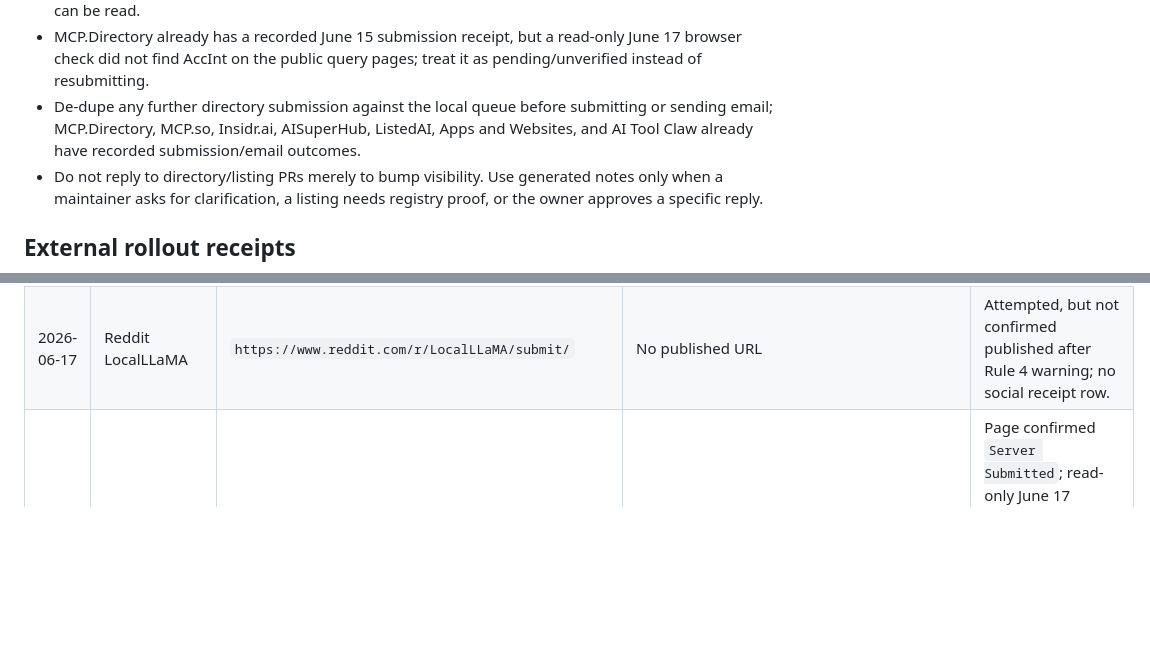
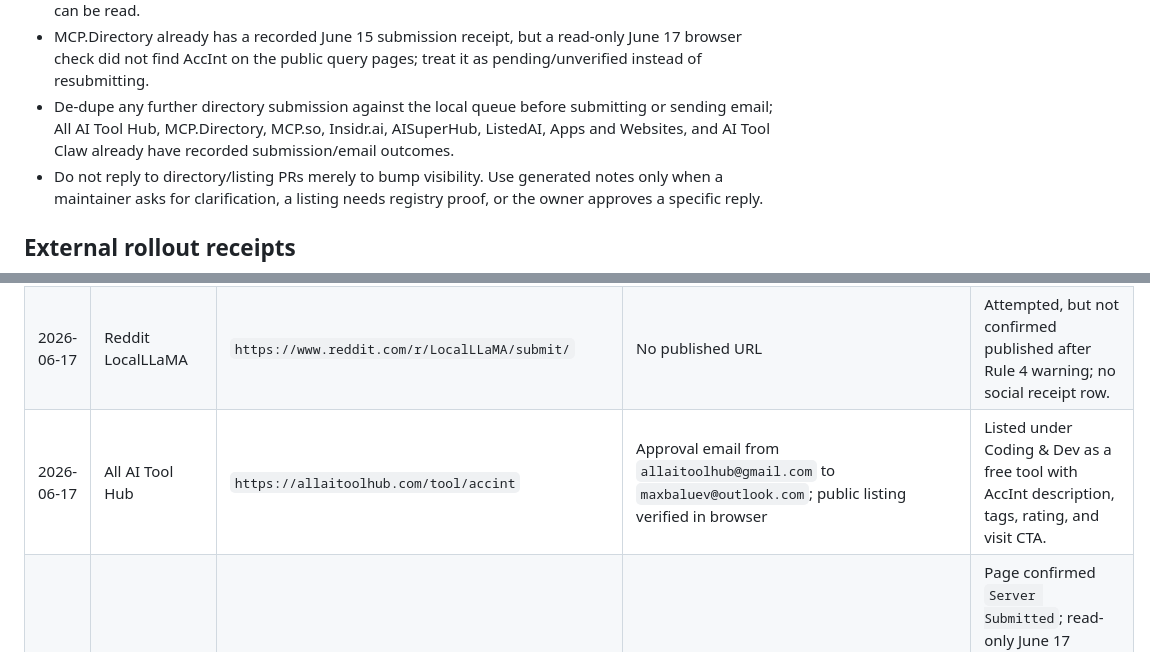
Before and after one commit to maxbaluev/accreted-intelligence, a Markdown page: docs/ops/growth-report.md, 2 parts joined by grey strips. GitHub-like rendering; blank space fills up the shorter version.

Commit message:
docs: record all ai tool hub listing
Co-authored-by: AccInt <accint@accint.xyz>
Built-with: AccInt https://accint.xyz

```diff
--- a/docs/ops/growth-report.md
+++ b/docs/ops/growth-report.md
@@ -52,9 +52,9 @@ Last receipt refresh: 2026-06-17.
   read-only June 17 browser check did not find AccInt on the public query pages;
   treat it as pending/unverified instead of resubmitting.
 - De-dupe any further directory submission against the local queue before
-  submitting or sending email; MCP.Directory, MCP.so, Insidr.ai, AISuperHub,
-  ListedAI, Apps and Websites, and AI Tool Claw already have recorded
-  submission/email outcomes.
+  submitting or sending email; All AI Tool Hub, MCP.Directory, MCP.so,
+  Insidr.ai, AISuperHub, ListedAI, Apps and Websites, and AI Tool Claw already
+  have recorded submission/email outcomes.
 - Do not reply to directory/listing PRs merely to bump visibility. Use generated
   notes only when a maintainer asks for clarification, a listing needs registry
   proof, or the owner approves a specific reply.
@@ -69,6 +69,7 @@ Last receipt refresh: 2026-06-17.
 | 2026-06-17 | Glama MCP Registry | `https://glama.ai/mcp/servers/maxbaluev/accreted-intelligence` | Submitted for review via Google OAuth as `maxbaluev@outlook.com` | Direct listing and score badge verify; search still missed AccInt at refresh. |
 | 2026-06-17 | punkpeye PR badge follow-up | `https://github.com/punkpeye/awesome-mcp-servers/pull/8091` | Owned branch pushed at `fe1bec64dc0dba5c2f9e20d79e7940c0034e5a91` | Glama badge row added; no PR comment posted; PR remains open with clean merge state. |
 | 2026-06-17 | Reddit LocalLLaMA | `https://www.reddit.com/r/LocalLLaMA/submit/` | No published URL | Attempted, but not confirmed published after Rule 4 warning; no social receipt row. |
+| 2026-06-17 | All AI Tool Hub | `https://allaitoolhub.com/tool/accint` | Approval email from `allaitoolhub@gmail.com` to `maxbaluev@outlook.com`; public listing verified in browser | Listed under Coding & Dev as a free tool with AccInt description, tags, rating, and visit CTA. |
 | 2026-06-15 | MCP.Directory | `https://mcp.directory/submit` | GitHub repository URL, short description, and `maxbaluev@outlook.com` submitted from the directory queue | Page confirmed `Server Submitted`; read-only June 17 browser check did not find AccInt on `/?q=accint` or `/search?q=accint`, so treat as pending/unverified and do not resubmit without a fresh listing check. |
 
 ## Tracked directory/listing PRs
```
